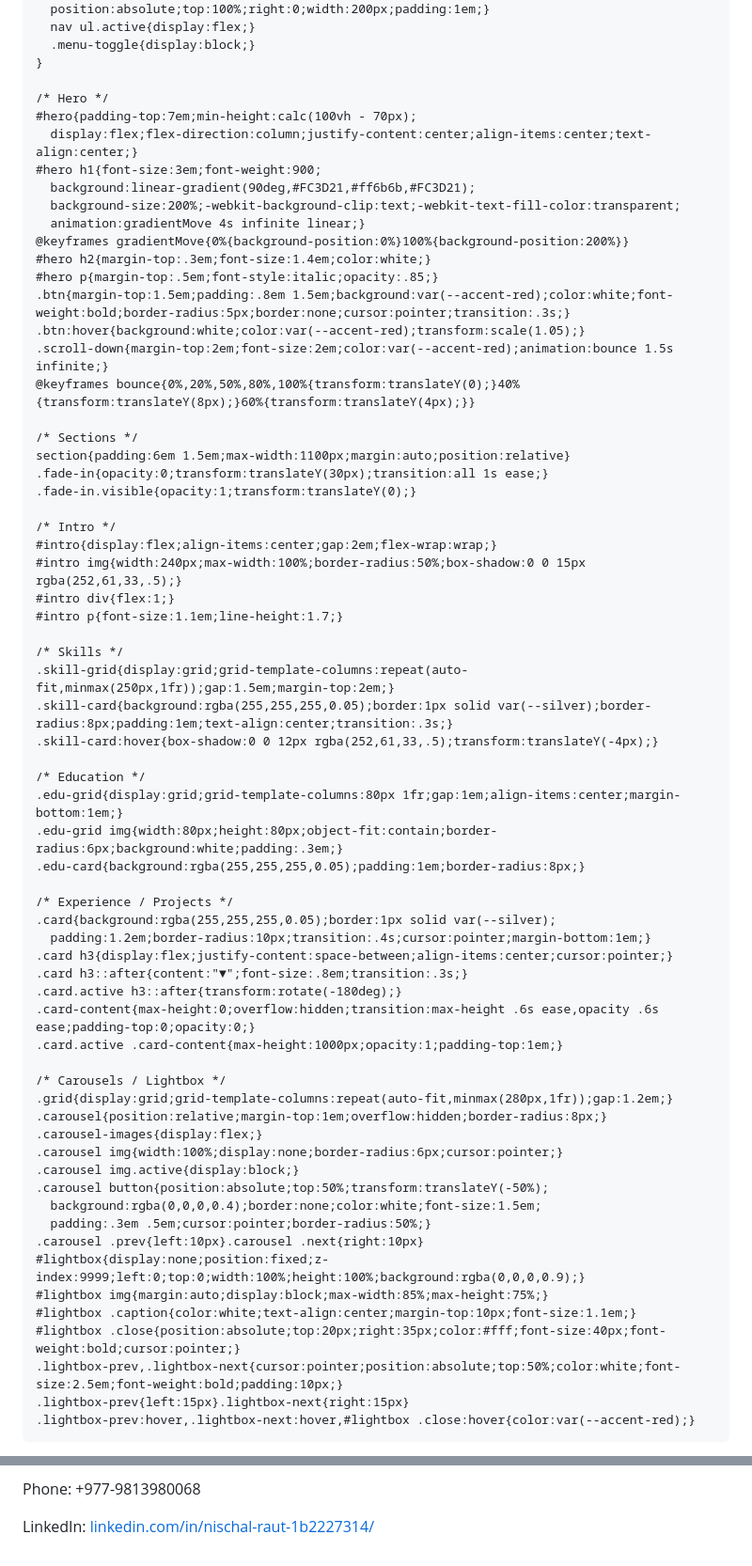
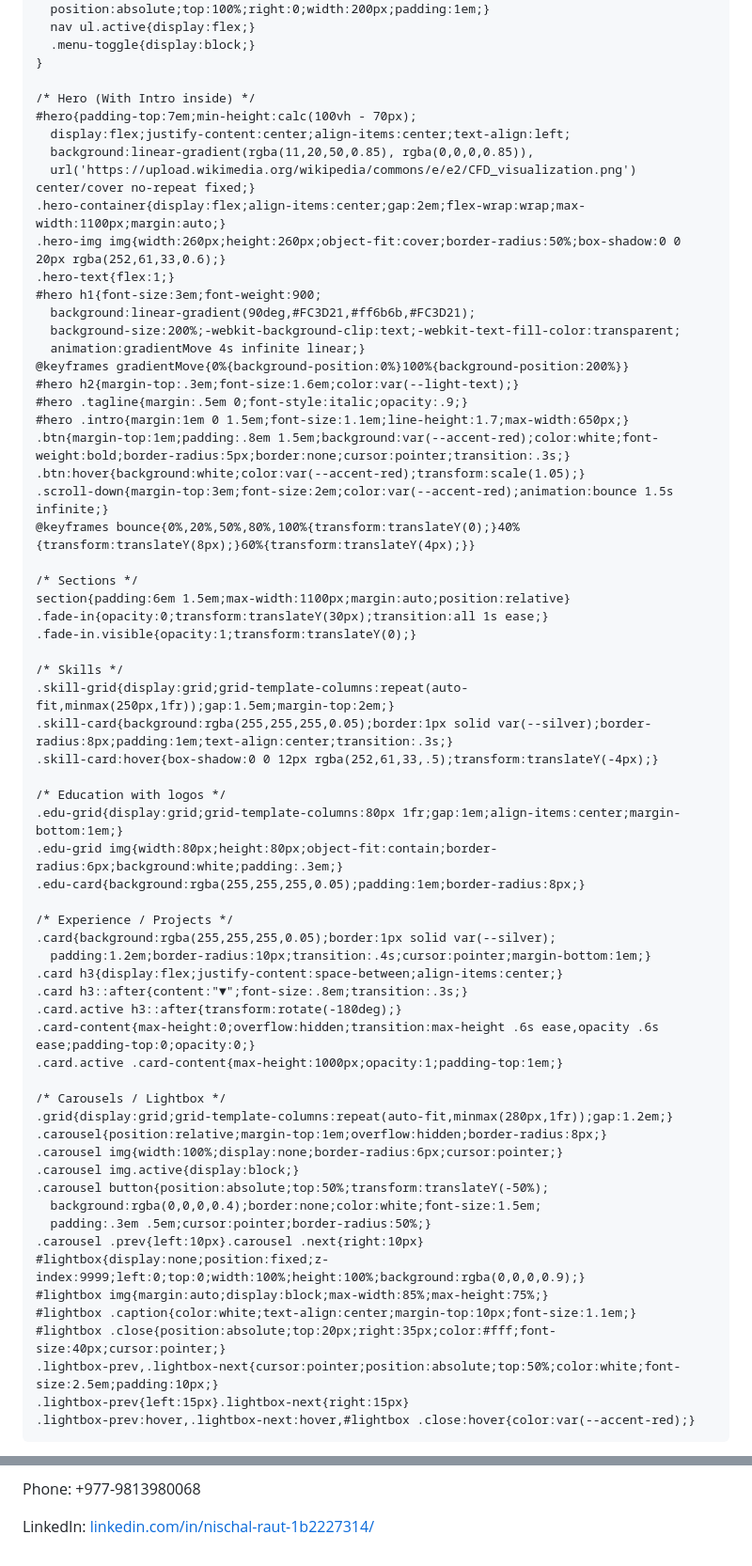
Before and after one commit to Nischalraut/nischalraut.github.io, a Markdown page: README.md, 2 parts joined by grey strips. Shown at 94% size. Rendered like a GitHub page.

```diff
--- a/README.md
+++ b/README.md
@@ -36,19 +36,25 @@
       .menu-toggle{display:block;}
     }
 
-    /* Hero */
+    /* Hero (With Intro inside) */
     #hero{padding-top:7em;min-height:calc(100vh - 70px);
-      display:flex;flex-direction:column;justify-content:center;align-items:center;text-align:center;}
+      display:flex;justify-content:center;align-items:center;text-align:left;
+      background:linear-gradient(rgba(11,20,50,0.85), rgba(0,0,0,0.85)),
+      url('https://upload.wikimedia.org/wikipedia/commons/e/e2/CFD_visualization.png') center/cover no-repeat fixed;}
+    .hero-container{display:flex;align-items:center;gap:2em;flex-wrap:wrap;max-width:1100px;margin:auto;}
+    .hero-img img{width:260px;height:260px;object-fit:cover;border-radius:50%;box-shadow:0 0 20px rgba(252,61,33,0.6);}
+    .hero-text{flex:1;}
     #hero h1{font-size:3em;font-weight:900;
       background:linear-gradient(90deg,#FC3D21,#ff6b6b,#FC3D21);
       background-size:200%;-webkit-background-clip:text;-webkit-text-fill-color:transparent;
       animation:gradientMove 4s infinite linear;}
     @keyframes gradientMove{0%{background-position:0%}100%{background-position:200%}}
-    #hero h2{margin-top:.3em;font-size:1.4em;color:white;}
-    #hero p{margin-top:.5em;font-style:italic;opacity:.85;}
-    .btn{margin-top:1.5em;padding:.8em 1.5em;background:var(--accent-red);color:white;font-weight:bold;border-radius:5px;border:none;cursor:pointer;transition:.3s;}
+    #hero h2{margin-top:.3em;font-size:1.6em;color:var(--light-text);}
+    #hero .tagline{margin:.5em 0;font-style:italic;opacity:.9;}
+    #hero .intro{margin:1em 0 1.5em;font-size:1.1em;line-height:1.7;max-width:650px;}
+    .btn{margin-top:1em;padding:.8em 1.5em;background:var(--accent-red);color:white;font-weight:bold;border-radius:5px;border:none;cursor:pointer;transition:.3s;}
     .btn:hover{background:white;color:var(--accent-red);transform:scale(1.05);}
-    .scroll-down{margin-top:2em;font-size:2em;color:var(--accent-red);animation:bounce 1.5s infinite;}
+    .scroll-down{margin-top:3em;font-size:2em;color:var(--accent-red);animation:bounce 1.5s infinite;}
     @keyframes bounce{0%,20%,50%,80%,100%{transform:translateY(0);}40%{transform:translateY(8px);}60%{transform:translateY(4px);}}
 
     /* Sections */
@@ -56,18 +62,12 @@
     .fade-in{opacity:0;transform:translateY(30px);transition:all 1s ease;}
     .fade-in.visible{opacity:1;transform:translateY(0);}
 
-    /* Intro */
-    #intro{display:flex;align-items:center;gap:2em;flex-wrap:wrap;}
-    #intro img{width:240px;max-width:100%;border-radius:50%;box-shadow:0 0 15px rgba(252,61,33,.5);}
-    #intro div{flex:1;}
-    #intro p{font-size:1.1em;line-height:1.7;}
-
     /* Skills */
     .skill-grid{display:grid;grid-template-columns:repeat(auto-fit,minmax(250px,1fr));gap:1.5em;margin-top:2em;}
     .skill-card{background:rgba(255,255,255,0.05);border:1px solid var(--silver);border-radius:8px;padding:1em;text-align:center;transition:.3s;}
     .skill-card:hover{box-shadow:0 0 12px rgba(252,61,33,.5);transform:translateY(-4px);}
 
-    /* Education */
+    /* Education with logos */
     .edu-grid{display:grid;grid-template-columns:80px 1fr;gap:1em;align-items:center;margin-bottom:1em;}
     .edu-grid img{width:80px;height:80px;object-fit:contain;border-radius:6px;background:white;padding:.3em;}
     .edu-card{background:rgba(255,255,255,0.05);padding:1em;border-radius:8px;}
@@ -75,7 +75,7 @@
     /* Experience / Projects */
     .card{background:rgba(255,255,255,0.05);border:1px solid var(--silver);
       padding:1.2em;border-radius:10px;transition:.4s;cursor:pointer;margin-bottom:1em;}
-    .card h3{display:flex;justify-content:space-between;align-items:center;cursor:pointer;}
+    .card h3{display:flex;justify-content:space-between;align-items:center;}
     .card h3::after{content:"▼";font-size:.8em;transition:.3s;}
     .card.active h3::after{transform:rotate(-180deg);}
     .card-content{max-height:0;overflow:hidden;transition:max-height .6s ease,opacity .6s ease;padding-top:0;opacity:0;}
@@ -84,7 +84,6 @@
     /* Carousels / Lightbox */
     .grid{display:grid;grid-template-columns:repeat(auto-fit,minmax(280px,1fr));gap:1.2em;}
     .carousel{position:relative;margin-top:1em;overflow:hidden;border-radius:8px;}
-    .carousel-images{display:flex;}
     .carousel img{width:100%;display:none;border-radius:6px;cursor:pointer;}
     .carousel img.active{display:block;}
     .carousel button{position:absolute;top:50%;transform:translateY(-50%);
@@ -94,8 +93,8 @@
     #lightbox{display:none;position:fixed;z-index:9999;left:0;top:0;width:100%;height:100%;background:rgba(0,0,0,0.9);}
     #lightbox img{margin:auto;display:block;max-width:85%;max-height:75%;}
     #lightbox .caption{color:white;text-align:center;margin-top:10px;font-size:1.1em;}
-    #lightbox .close{position:absolute;top:20px;right:35px;color:#fff;font-size:40px;font-weight:bold;cursor:pointer;}
-    .lightbox-prev,.lightbox-next{cursor:pointer;position:absolute;top:50%;color:white;font-size:2.5em;font-weight:bold;padding:10px;}
+    #lightbox .close{position:absolute;top:20px;right:35px;color:#fff;font-size:40px;cursor:pointer;}
+    .lightbox-prev,.lightbox-next{cursor:pointer;position:absolute;top:50%;color:white;font-size:2.5em;padding:10px;}
     .lightbox-prev{left:15px}.lightbox-next{right:15px}
     .lightbox-prev:hover,.lightbox-next:hover,#lightbox .close:hover{color:var(--accent-red);}
   </style>
@@ -235,13 +247,13 @@
   </section>
 
   <script>
-    // Navbar toggle
+    // Mobile nav toggle
     document.querySelector('.menu-toggle').onclick=()=>document.querySelector('nav ul').classList.toggle('active');
 
-    // Expand cards
+    // Expandable cards
     document.querySelectorAll('.card h3').forEach(h=>h.addEventListener('click',()=>h.parentElement.classList.toggle('active')));
 
-    // Carousel logic
+    // Carousels
     document.querySelectorAll('.carousel').forEach(c=>{
       const imgs=c.querySelectorAll('img'); let cur=0;
       function show(i){imgs.forEach((im,x)=>im.classList.toggle('active',x===i));}
@@ -260,12 +272,12 @@
     document.querySelector('.lightbox-next').onclick=()=>{cur=(cur+1)%lbImgs.length;update();}
     lb.onclick=e=>{if(e.target===lb)lb.style.display='none';}
 
-    // Fade scroll
+    // Scroll fade animations
     const faders=document.querySelectorAll('.fade-in');
     const obs=new IntersectionObserver((entries,o)=>{entries.forEach(ent=>{if(ent.isIntersecting){ent.target.classList.add('visible');o.unobserve(ent.target);}});},{threshold:.15});
     faders.forEach(f=>obs.observe(f));
 
-    // Smooth background color change on scroll
+    // Smooth background color transitions on scroll
     const colors=["#0b1432","#0B3D91","#162447","#1f4068","#2b2e4a","#3c415c"];
     window.addEventListener("scroll",()=>{let h=Math.max(document.body.scrollHeight,document.documentElement.scrollHeight)-window.innerHeight;let p=window.scrollY/h;let idx=Math.floor(p*(colors.length-1));document.body.style.background=colors[idx];});
   </script>
```
Also changed, not shown: other parts of README.md (+47 -34 lines).
